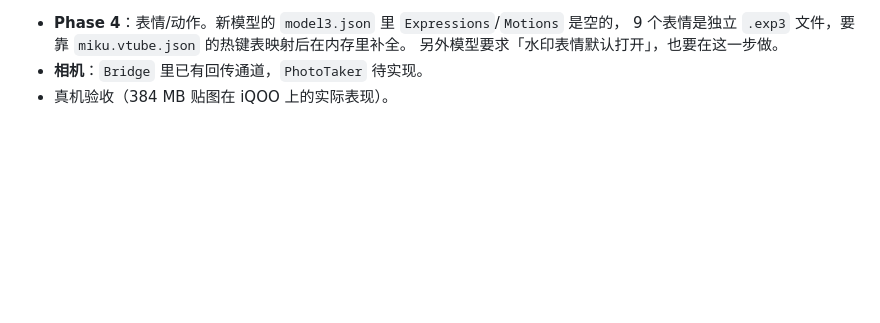
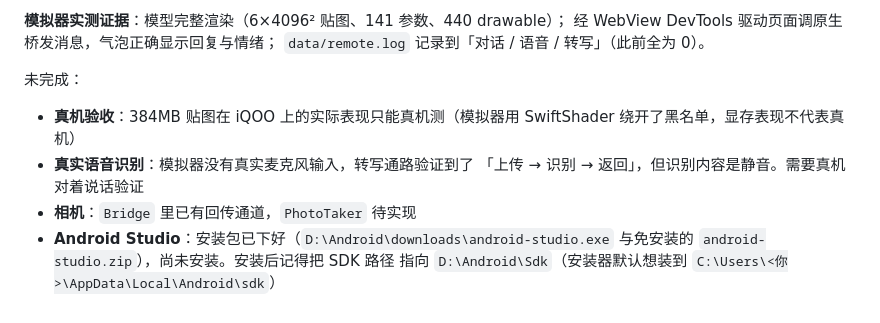
Before and after one commit to MikaZou/MikuAgent, a Markdown page: android/README.md, the part around one of its changes. GitHub-like rendering; blank space fills up the shorter version.

```diff
--- a/android/README.md
+++ b/android/README.md
@@ -131,6 +192,15 @@ adb logcat -s MikuAgent:* MikuJS:* AssetServer:* RemoteClient:* ModelSync:*
 
-- **Phase 4**：表情/动作。新模型的 `model3.json` 里 `Expressions`/`Motions` 是空的，
-  9 个表情是独立 `.exp3` 文件，要靠 `miku.vtube.json` 的热键表映射后在内存里补全。
-  另外模型要求「水印表情默认打开」，也要在这一步做。
-- **相机**：`Bridge` 里已有回传通道，`PhotoTaker` 待实现。
-- 真机验收（384 MB 贴图在 iQOO 上的实际表现）。
+**模拟器实测证据**：模型完整渲染（6×4096² 贴图、141 参数、440 drawable）；
+经 WebView DevTools 驱动页面调原生桥发消息，气泡正确显示回复与情绪；
+`data/remote.log` 记录到「对话 / 语音 / 转写」（此前全为 0）。
+
+未完成：
+
+- **真机验收**：384MB 贴图在 iQOO 上的实际表现只能真机测（模拟器用
+  SwiftShader 绕开了黑名单，显存表现不代表真机）
+- **真实语音识别**：模拟器没有真实麦克风输入，转写通路验证到了
+  「上传 → 识别 → 返回」，但识别内容是静音。需要真机对着说话验证
+- **相机**：`Bridge` 里已有回传通道，`PhotoTaker` 待实现
+- **Android Studio**：安装包已下好（`D:\Android\downloads\android-studio.exe`
+  与免安装的 `android-studio.zip`），尚未安装。安装后记得把 SDK 路径
+  指向 `D:\Android\Sdk`（安装器默认想装到 `C:\Users\<你>\AppData\Local\Android\sdk`）
```
Also changed, not shown: other parts of android/README.md (+67 -6 lines).
